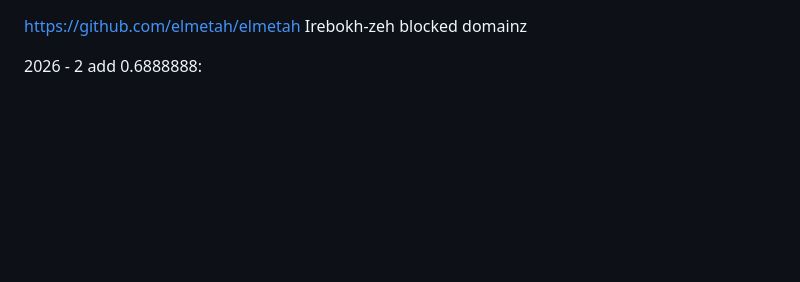
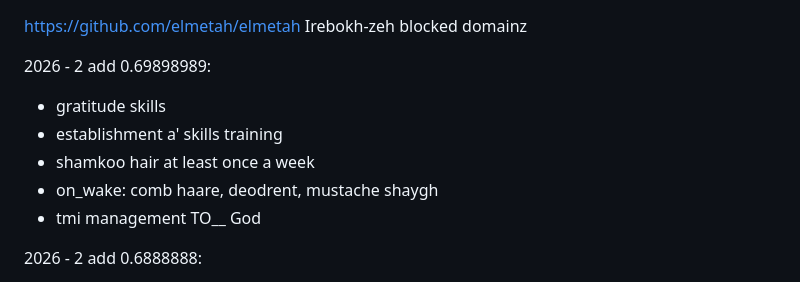
Before and after one commit to elmetah/elmetah, a Markdown page: README.md, the part around the change. Drawn GitHub-style; blank space fills up the shorter version.

```diff
--- a/README.md
+++ b/README.md
@@ -1,4 +1,12 @@
 https://github.com/elmetah/elmetah Irebokh-zeh blocked domainz
+
+2026 - 2 add 0.69898989:
+
+- gratitude skills
+- establishment a' skills training
+- shamkoo hair at least once a week
+- on_wake: comb haare, deodrent, mustache shaygh
+- tmi management TO__ God
 
 2026 - 2 add 0.6888888:
 
```
